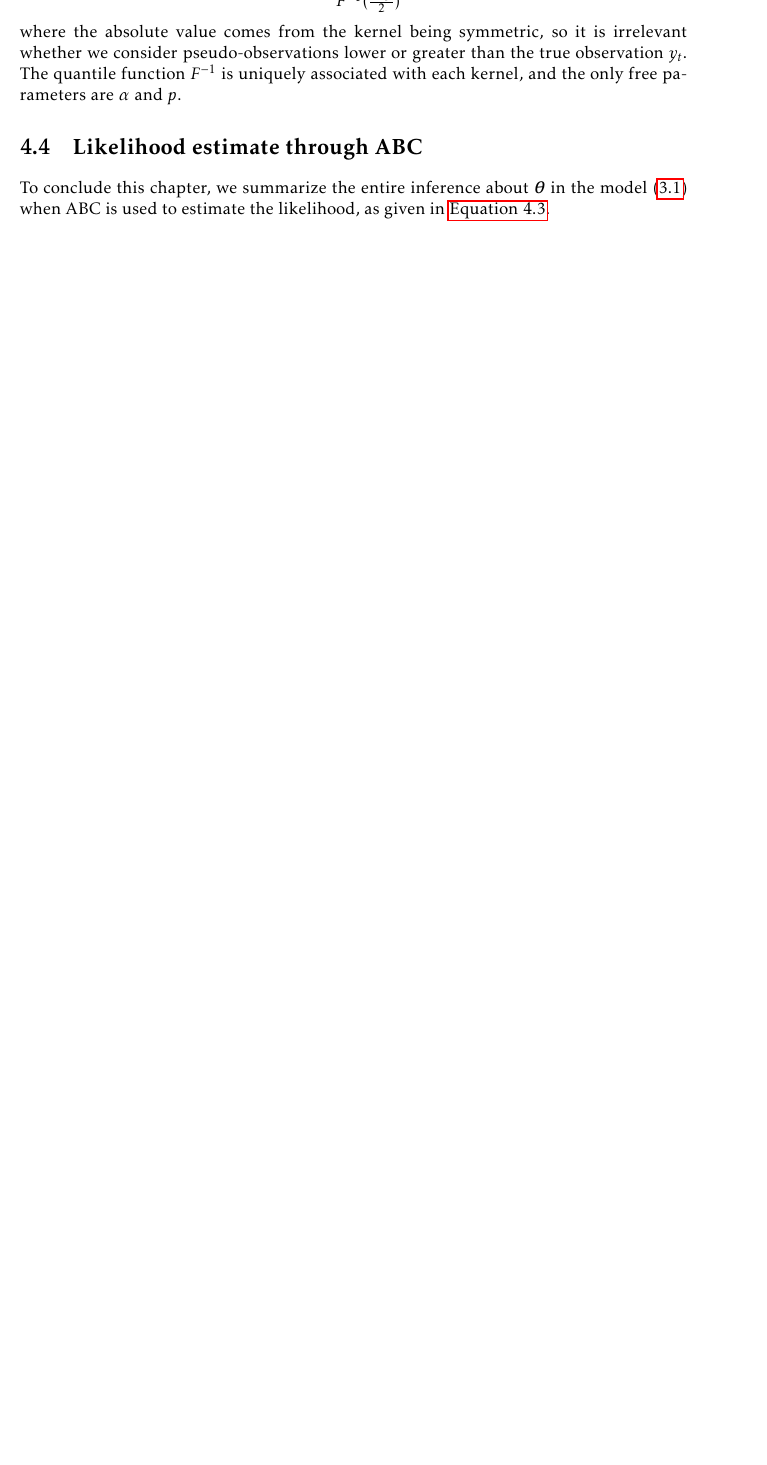
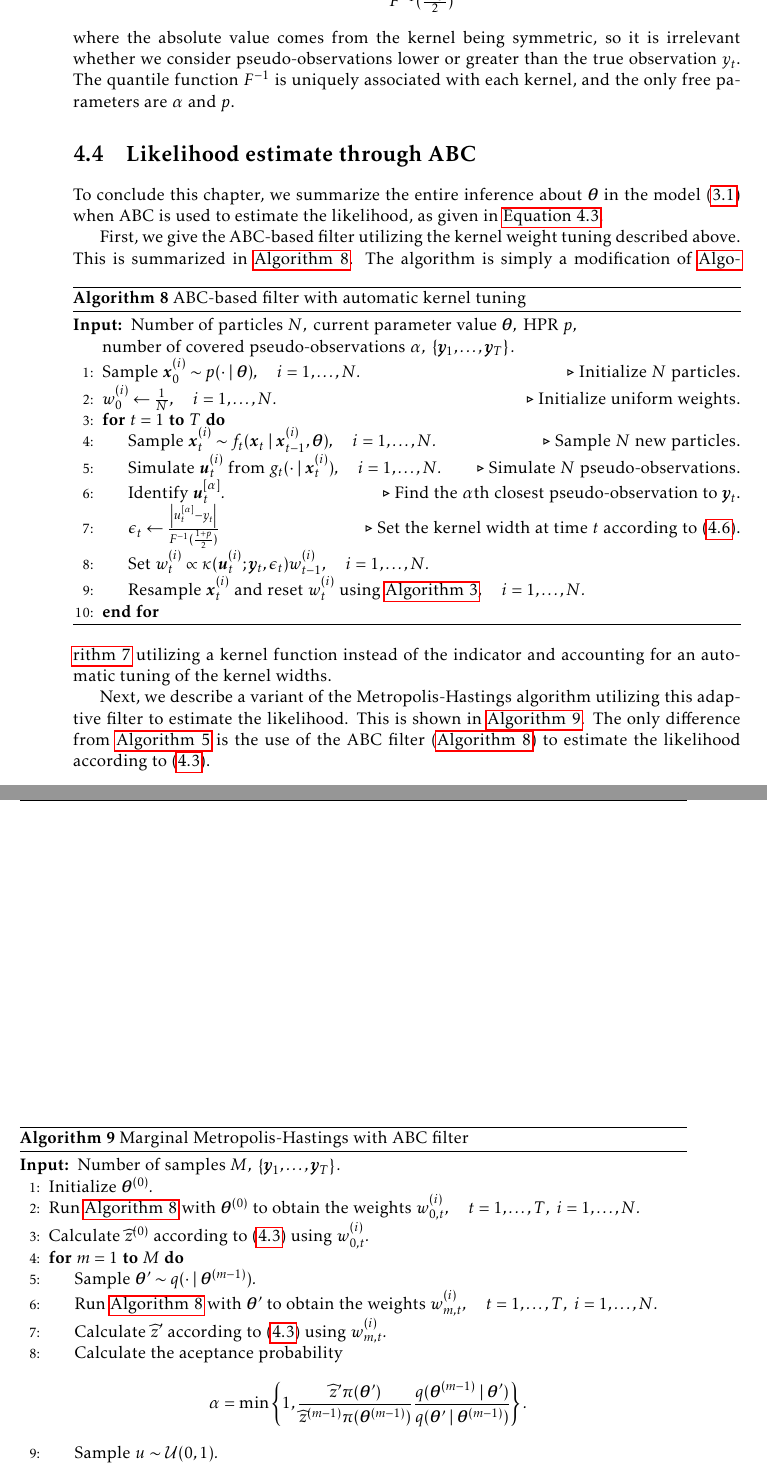
Before and after one commit to tomaskala/master-thesis, a LaTeX thesis (thesis/Thesis.tex, which reads thesis/tex/chapters/abc.tex): part of page 37 of 45 before the commit and two parts of pages 38 and 39 of 47 after it, the two joined at a grey line, cut so that both start at the same text, the shorter picture padded with empty space. Compiled offline with pdfLaTeX.

Commit message:
Finished the ABC chapter

```diff
--- a/thesis/tex/chapters/abc.tex
+++ b/thesis/tex/chapters/abc.tex
@@ -217,3 +224,52 @@ where the absolute value comes from the kernel being symmetric, so it is irrelev
 
 \section{Likelihood estimate through ABC} \label{sec:abcmh}
 To conclude this chapter, we summarize the entire inference about $\btheta$ in the model \eqref{eq:factorization} when ABC is used to estimate the likelihood, as given in \autoref{eq:abc-likelihood-kernel}.
+
+First, we give the ABC-based filter utilizing the kernel weight tuning described above. This is summarized in \autoref{alg:abc-filter-complete}.
+\begin{algorithm}[ht]
+    \caption{ABC-based filter with automatic kernel tuning}
+    \label{alg:abc-filter-complete}
+    \begin{algorithmic}[1]
+        \Input $\text{Number of particles } N,\ \text{current parameter value } \btheta, \text{ HPR } p, \newline \text{number of covered pseudo-observations } \alpha,\ \left\{\by_1, \ldots, \by_T\right\}.$
+
+        \State $\text{Sample } \bx_0^{(i)} \sim \sprior(\cdot \mid \btheta), \quad i = 1, \ldots, N.$ \Comment{Initialize $N$ particles.}
+
+        \State $w_0^{(i)} \gets \frac{1}{N}, \quad i = 1, \ldots, N.$ \Comment{Initialize uniform weights.}
+
+        \For{$t = 1\ \mathbf{to}\ T$}
+        \State $\text{Sample } \bx_t^{(i)} \sim \trans_t(\bx_t \mid \bx_{t-1}^{(i)}, \btheta), \quad i = 1, \ldots, N.$ \Comment{Sample $N$ new particles.}
+
+        \State $\text{Simulate } \bu_t^{(i)} \text{ from } \obs_t(\cdot \mid \bx_t^{(i)}), \quad i = 1, \ldots, N.$ \Comment{Simulate $N$ pseudo-observations.}
+
+        \State $\text{Identify } \bu_t^{[\alpha]}.$ \Comment{Find the $\alpha$th closest pseudo-observation to $\by_t$.}
+
+        \State $\epsilon_t \gets \frac{\left| u_t^{[\alpha]} - y_t \right|}{F^{-1}(\frac{1+p}{2})}$ \Comment{Set the kernel width at time $t$ according to \eqref{eq:kernel-tuning}.}
+
+        \State $\text{Set } w_t^{(i)} \propto \kappa(\bu_t^{(i)}; \by_t, \epsilon_t) w_{t-1}^{(i)}, \quad i = 1, \ldots, N.$
+
+        \State $\text{Resample } \bx_t^{(i)} \text{ and reset } w_t^{(i)} \text{ using \autoref{alg:resampling}}, \quad i = 1, \ldots, N.$
+        \EndFor
+    \end{algorithmic}
+\end{algorithm}
+The algorithm is simply a modification of \autoref{alg:abc-filter} utilizing a kernel function instead of the indicator and accounting for an automatic tuning of the kernel widths.
+
+Next, we describe a variant of the Metropolis-Hastings algorithm utilizing this adaptive filter to estimate the likelihood. This is shown in \autoref{alg:marginal-metropolis-hastings-abc}.
+\begin{algorithm}[ht]
+    \caption{Marginal Metropolis-Hastings with ABC filter}
+    \label{alg:marginal-metropolis-hastings-abc}
+    \begin{algorithmic}[1]
+        \Input $\text{Number of samples } M,\ \left\{\by_1, \ldots, \by_T\right\}.$
+
+        \State $\text{Initialize } \btheta^{(0)}.$
+        \State $\text{Run \autoref{alg:abc-filter-complete} with } \btheta^{(0)} \text{ to obtain the weights } w_{0,t}^{(i)}, \quad t = 1, \ldots, T,\ i = 1, \ldots, N.$
+        \State $\text{Calculate } \widehat{\aux}^{(0)} \text{ according to \eqref{eq:abc-likelihood-kernel} using } w_{0,t}^{(i)}.$
+
+        \For{$m = 1\ \mathbf{to}\ M$}
+        \State $\text{Sample } \btheta^\prime \sim \prop(\cdot \mid \btheta^{(m-1)}).$
+        \State $\text{Run \autoref{alg:abc-filter-complete} with } \btheta^\prime \text{ to obtain the weights } w_{m,t}^{(i)}, \quad t = 1, \ldots, T, \ i = 1, \ldots, N.$
+        \State $\text{Calculate } \widehat{\aux}^\prime \text{ according to \eqref{eq:abc-likelihood-kernel} using } w_{m,t}^{(i)}.$
+        \State $\text{Calculate the aceptance probability } $ \begin{equation*} \label{eq:acceptance-probability-tractable-abc}
+        \alpha = \min \left\{1, \frac{\widehat{\aux}^\prime \pprior(\btheta^\prime)}{\widehat{\aux}^{(m-1)} \pprior(\btheta^{(m-1)})} \frac{\prop(\btheta^{(m-1)} \mid \btheta^\prime)}{\prop(\btheta^\prime \mid \btheta^{(m-1)})} \right\}.
+        \end{equation*}
+        \State $\text{Sample } u \sim \mathcal{U}(0,1).$
+        \If {$u \leq \alpha$}
@@ -219,0 +284,2 @@ To conclude this chapter, we summarize the entire inference about $\btheta$ in t
+\end{algorithm}
+The only difference from \autoref{alg:marginal-metropolis-hastings} is the use of the ABC filter (\autoref{alg:abc-filter-complete}) to estimate the likelihood according to \eqref{eq:abc-likelihood-kernel}.
```
Also changed, not shown: thesis/Thesis.pdf, thesis/images/kernel_tuning.pdf (added), thesis/images/kernels.pdf, thesis/tex/chapters/abc.tex (21 more changed lines).
